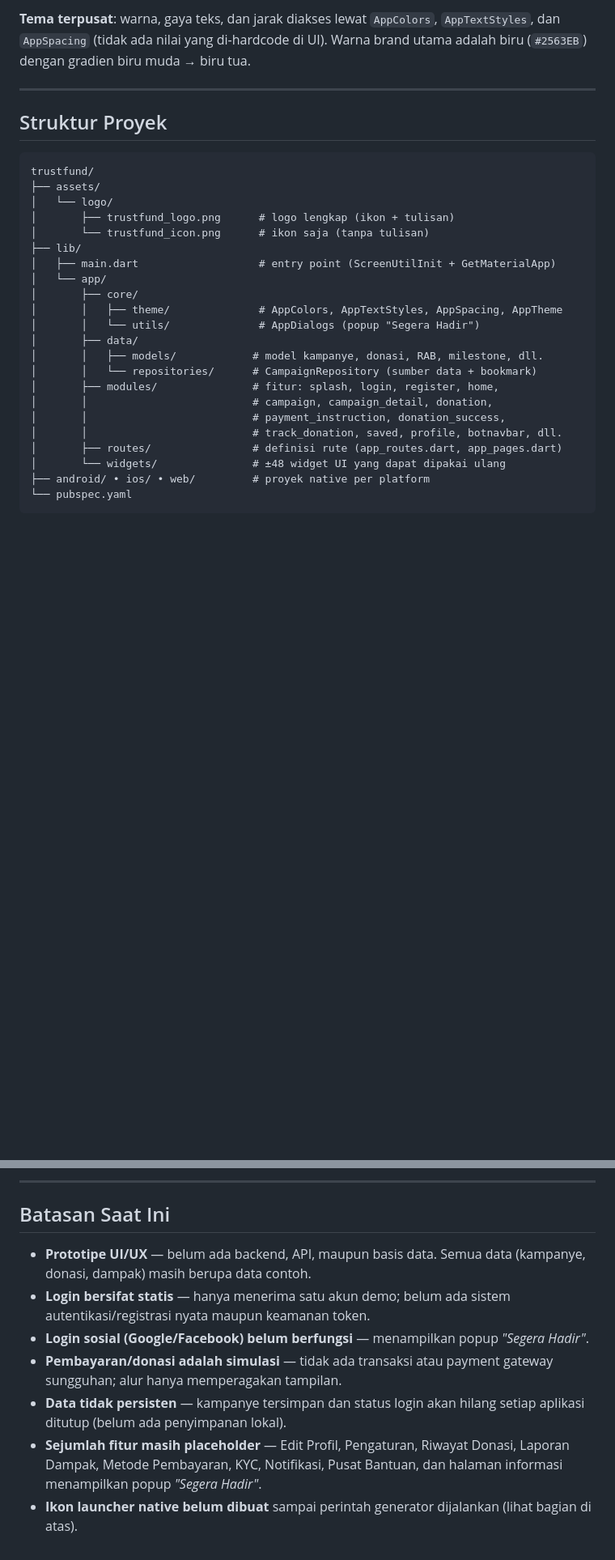
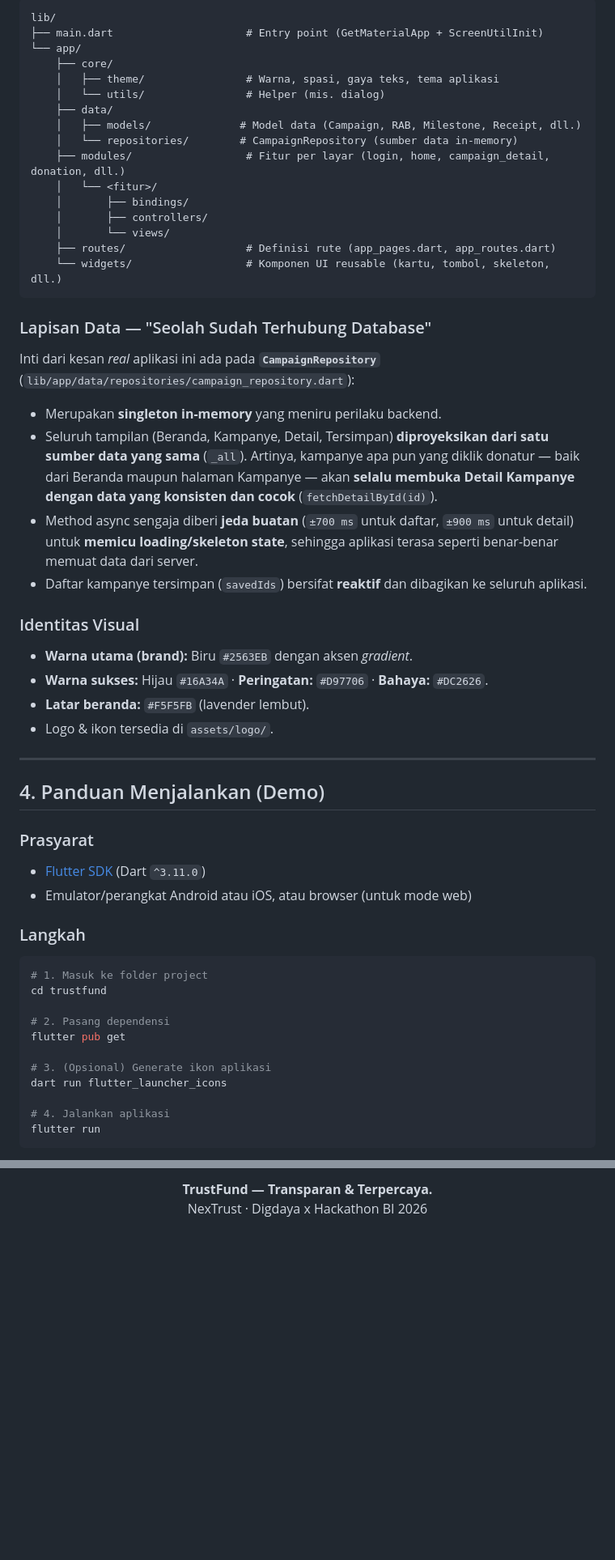
Before and after one commit to favjiw/trustfund, a Markdown page: README.md, 2 parts joined by grey strips. Shown at 81% size. Drawn GitHub-style; blank space fills up the shorter version.

````diff
--- a/README.md
+++ b/README.md
@@ -64,34 +52,57 @@ terpusat di `core/theme/`.
 
-**Tema terpusat**: warna, gaya teks, dan jarak diakses lewat `AppColors`,
-`AppTextStyles`, dan `AppSpacing` (tidak ada nilai yang di-hardcode di UI).
-Warna brand utama adalah biru (`#2563EB`) dengan gradien biru muda → biru tua.
+```
+lib/
+├── main.dart                     # Entry point (GetMaterialApp + ScreenUtilInit)
+└── app/
+    ├── core/
+    │   ├── theme/                # Warna, spasi, gaya teks, tema aplikasi
+    │   └── utils/                # Helper (mis. dialog)
+    ├── data/
+    │   ├── models/              # Model data (Campaign, RAB, Milestone, Receipt, dll.)
+    │   └── repositories/        # CampaignRepository (sumber data in-memory)
+    ├── modules/                  # Fitur per layar (login, home, campaign_detail, donation, dll.)
+    │   └── <fitur>/
+    │       ├── bindings/
+    │       ├── controllers/
+    │       └── views/
+    ├── routes/                   # Definisi rute (app_pages.dart, app_routes.dart)
+    └── widgets/                  # Komponen UI reusable (kartu, tombol, skeleton, dll.)
+```
+
+### Lapisan Data — "Seolah Sudah Terhubung Database"
+Inti dari kesan *real* aplikasi ini ada pada **`CampaignRepository`** (`lib/app/data/repositories/campaign_repository.dart`):
+
+- Merupakan **singleton in-memory** yang meniru perilaku backend.
+- Seluruh tampilan (Beranda, Kampanye, Detail, Tersimpan) **diproyeksikan dari satu sumber data yang sama** (`_all`). Artinya, kampanye apa pun yang diklik donatur — baik dari Beranda maupun halaman Kampanye — akan **selalu membuka Detail Kampanye dengan data yang konsisten dan cocok** (`fetchDetailById(id)`).
+- Method async sengaja diberi **jeda buatan** (`±700 ms` untuk daftar, `±900 ms` untuk detail) untuk **memicu loading/skeleton state**, sehingga aplikasi terasa seperti benar-benar memuat data dari server.
+- Daftar kampanye tersimpan (`savedIds`) bersifat **reaktif** dan dibagikan ke seluruh aplikasi.
+
+### Identitas Visual
+- **Warna utama (brand):** Biru `#2563EB` dengan aksen *gradient*.
+- **Warna sukses:** Hijau `#16A34A` · **Peringatan:** `#D97706` · **Bahaya:** `#DC2626`.
+- **Latar beranda:** `#F5F5FB` (lavender lembut).
+- Logo & ikon tersedia di `assets/logo/`.
 
 ---
 
-## Struktur Proyek
+## 4. Panduan Menjalankan (Demo)
 
-```
-trustfund/
-├── assets/
-│   └── logo/
-│       ├── trustfund_logo.png      # logo lengkap (ikon + tulisan)
-│       └── trustfund_icon.png      # ikon saja (tanpa tulisan)
-├── lib/
-│   ├── main.dart                   # entry point (ScreenUtilInit + GetMaterialApp)
-│   └── app/
-│       ├── core/
-│       │   ├── theme/              # AppColors, AppTextStyles, AppSpacing, AppTheme
-│       │   └── utils/              # AppDialogs (popup "Segera Hadir")
-│       ├── data/
-│       │   ├── models/            # model kampanye, donasi, RAB, milestone, dll.
-│       │   └── repositories/      # CampaignRepository (sumber data + bookmark)
-│       ├── modules/               # fitur: splash, login, register, home,
-│       │                          # campaign, campaign_detail, donation,
-│       │                          # payment_instruction, donation_success,
-│       │                          # track_donation, saved, profile, botnavbar, dll.
-│       ├── routes/                # definisi rute (app_routes.dart, app_pages.dart)
-│       └── widgets/               # ±48 widget UI yang dapat dipakai ulang
-├── android/ • ios/ • web/         # proyek native per platform
-└── pubspec.yaml
+### Prasyarat
+- [Flutter SDK](https://docs.flutter.dev/get-started/install) (Dart `^3.11.0`)
+- Emulator/perangkat Android atau iOS, atau browser (untuk mode web)
+
+### Langkah
+```bash
+# 1. Masuk ke folder project
+cd trustfund
+
+# 2. Pasang dependensi
+flutter pub get
+
+# 3. (Opsional) Generate ikon aplikasi
+dart run flutter_launcher_icons
+
+# 4. Jalankan aplikasi
+flutter run
 ```
 
@@ -175,19 +161 @@ Perintah tersebut akan menulis ikon ke `mipmap-*` (Android), `AppIcon.appiconset
----
-
-## Batasan Saat Ini
-
-- **Prototipe UI/UX** — belum ada backend, API, maupun basis data. Semua data
-  (kampanye, donasi, dampak) masih berupa data contoh.
-- **Login bersifat statis** — hanya menerima satu akun demo; belum ada sistem
-  autentikasi/registrasi nyata maupun keamanan token.
-- **Login sosial (Google/Facebook) belum berfungsi** — menampilkan popup
-  *"Segera Hadir"*.
-- **Pembayaran/donasi adalah simulasi** — tidak ada transaksi atau payment
-  gateway sungguhan; alur hanya memperagakan tampilan.
-- **Data tidak persisten** — kampanye tersimpan dan status login akan hilang
-  setiap aplikasi ditutup (belum ada penyimpanan lokal).
-- **Sejumlah fitur masih placeholder** — Edit Profil, Pengaturan, Riwayat
-  Donasi, Laporan Dampak, Metode Pembayaran, KYC, Notifikasi, Pusat Bantuan,
-  dan halaman informasi menampilkan popup *"Segera Hadir"*.
-- **Ikon launcher native belum dibuat** sampai perintah generator dijalankan
-  (lihat bagian di atas).
+<p align="center"><strong>TrustFund — Transparan & Terpercaya.</strong><br/>NexTrust · Digdaya x Hackathon BI 2026</p>
````
Also changed, not shown: other parts of README.md (+75 -112 lines).
